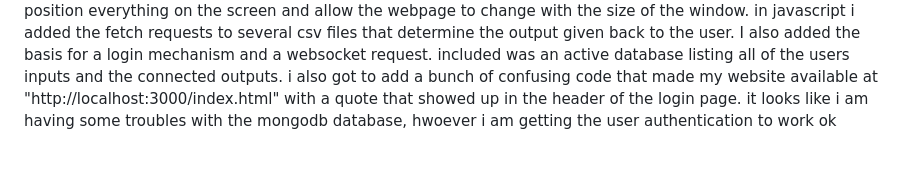
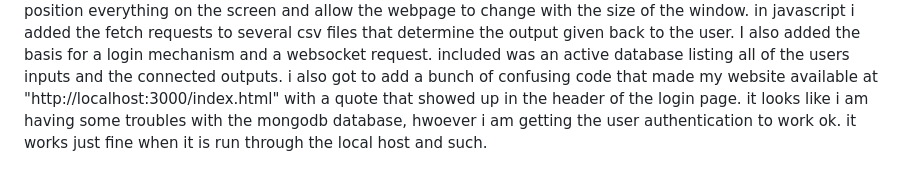
Before and after one commit to atidepod/startup1, a Markdown page: README.md, the part around the change. Drawn GitHub-style.

```diff
--- a/README.md
+++ b/README.md
@@ -31,4 +31,4 @@ in html i added head body and div containers, along with input and output boxes
 in css i added styles to position everything on the screen and allow the webpage to change with the size of the window.
 in javascript i added the fetch requests to several csv files that determine the output given back to the user. I also added the basis for a login mechanism and a websocket request. included was an active database listing all of the users inputs and the connected outputs.
 i also got to add a bunch of confusing code that made my website available at "http://localhost:3000/index.html" with a quote that showed up in the header of the login page.
-it looks like i am having some troubles with the mongodb database, hwoever i am getting the user authentication to work ok
+it looks like i am having some troubles with the mongodb database, hwoever i am getting the user authentication to work ok. it works just fine when it is run through the local host and such.
```
